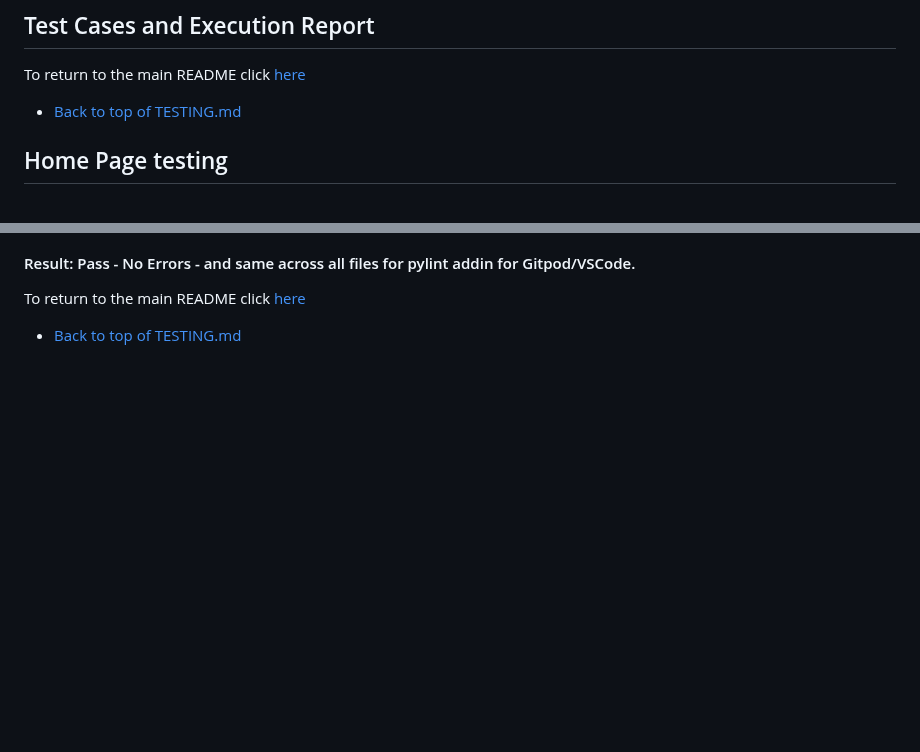
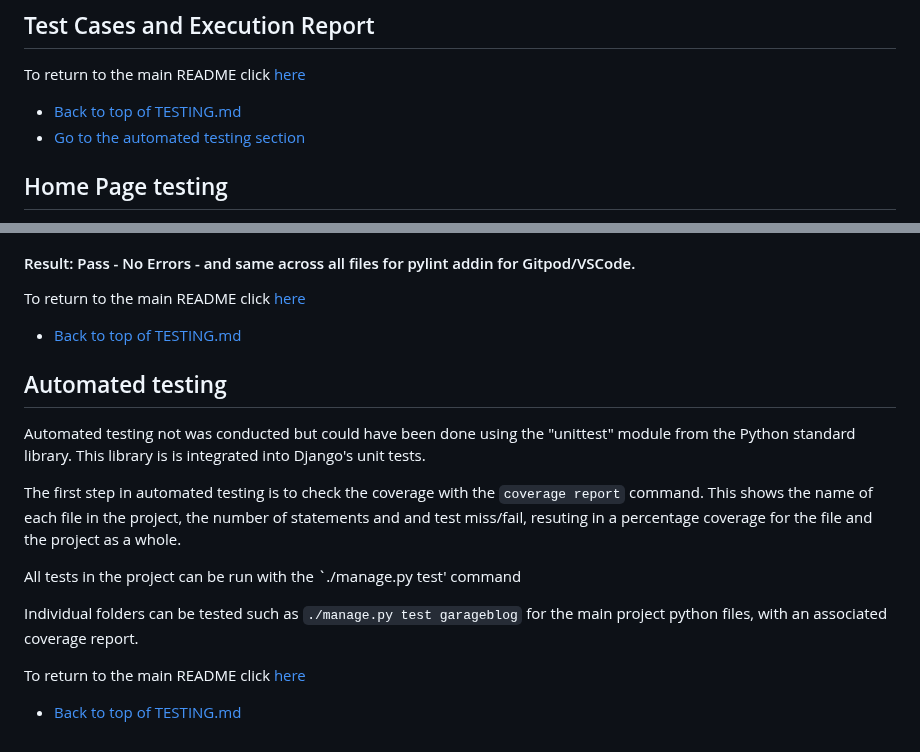
Before and after one commit to ian-IBCIRL/IB-PP4-MVP, a Markdown page: assets/testing/TESTING.md, 2 parts joined by grey strips. Drawn GitHub-style; blank space fills up the shorter version.

Commit message:
updated automated testing section

```diff
--- a/assets/testing/TESTING.md
+++ b/assets/testing/TESTING.md
@@ -4,6 +4,8 @@
 To return to the main README click [here](/README.md)
 
 * [Back to top of TESTING.md](#testing)
+* [Go to the automated testing section](#automated-testing)
+
 
 ## Home Page testing
 
@@ -153,3 +155,17 @@ And I also tried width="auto" to improve responsiveness.
 To return to the main README click [here](/README.md)
 
 * [Back to top of TESTING.md](#testing)
+
+## Automated testing
+
+Automated testing not was conducted but could have been done using the "unittest" module from the Python standard library. This library is is integrated into Django's unit tests.
+
+The first step in automated testing is to check the coverage with the `coverage report` command. This shows the name of each file in the project, the number of statements and and test miss/fail, resuting in a percentage coverage for the file and the project as a whole.
+
+All tests in the project can be run with the `./manage.py test' command
+
+Individual folders can be tested such as `./manage.py test garageblog` for the main project python files, with an associated coverage report.
+
+To return to the main README click [here](/README.md)
+
+* [Back to top of TESTING.md](#testing)
```
